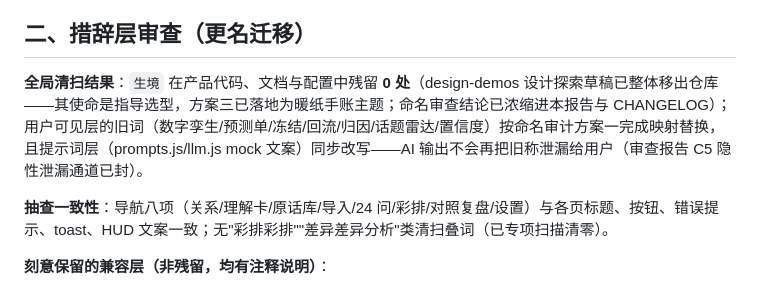
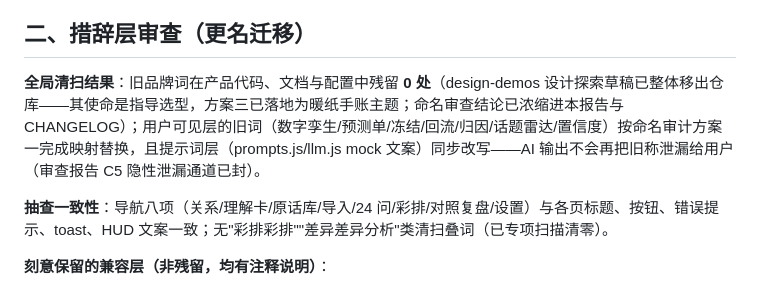
Before and after one commit to Theater-ahyeon/subtext, a Markdown page: docs/round-08-rename-memory-review.md, the part around the change. Rendered like a GitHub page.

Commit message:
docs: 审查报告去除旧品牌词字面引用

```diff
--- a/docs/round-08-rename-memory-review.md
+++ b/docs/round-08-rename-memory-review.md
@@ -47,7 +47,7 @@
 
 ## 二、措辞层审查（更名迁移）
 
-**全局清扫结果**：`生境` 在产品代码、文档与配置中残留 **0 处**（design-demos 设计探索草稿已整体移出仓库——其使命是指导选型，方案三已落地为暖纸手账主题；命名审查结论已浓缩进本报告与 CHANGELOG）；用户可见层的旧词（数字孪生/预测单/冻结/回流/归因/话题雷达/置信度）按命名审计方案一完成映射替换，且提示词层（prompts.js/llm.js mock 文案）同步改写——AI 输出不会再把旧称泄漏给用户（审查报告 C5 隐性泄漏通道已封）。
+**全局清扫结果**：旧品牌词在产品代码、文档与配置中残留 **0 处**（design-demos 设计探索草稿已整体移出仓库——其使命是指导选型，方案三已落地为暖纸手账主题；命名审查结论已浓缩进本报告与 CHANGELOG）；用户可见层的旧词（数字孪生/预测单/冻结/回流/归因/话题雷达/置信度）按命名审计方案一完成映射替换，且提示词层（prompts.js/llm.js mock 文案）同步改写——AI 输出不会再把旧称泄漏给用户（审查报告 C5 隐性泄漏通道已封）。
 
 **抽查一致性**：导航八项（关系/理解卡/原话库/导入/24 问/彩排/对照复盘/设置）与各页标题、按钮、错误提示、toast、HUD 文案一致；无"彩排彩排""差异差异分析"类清扫叠词（已专项扫描清零）。
 
```
